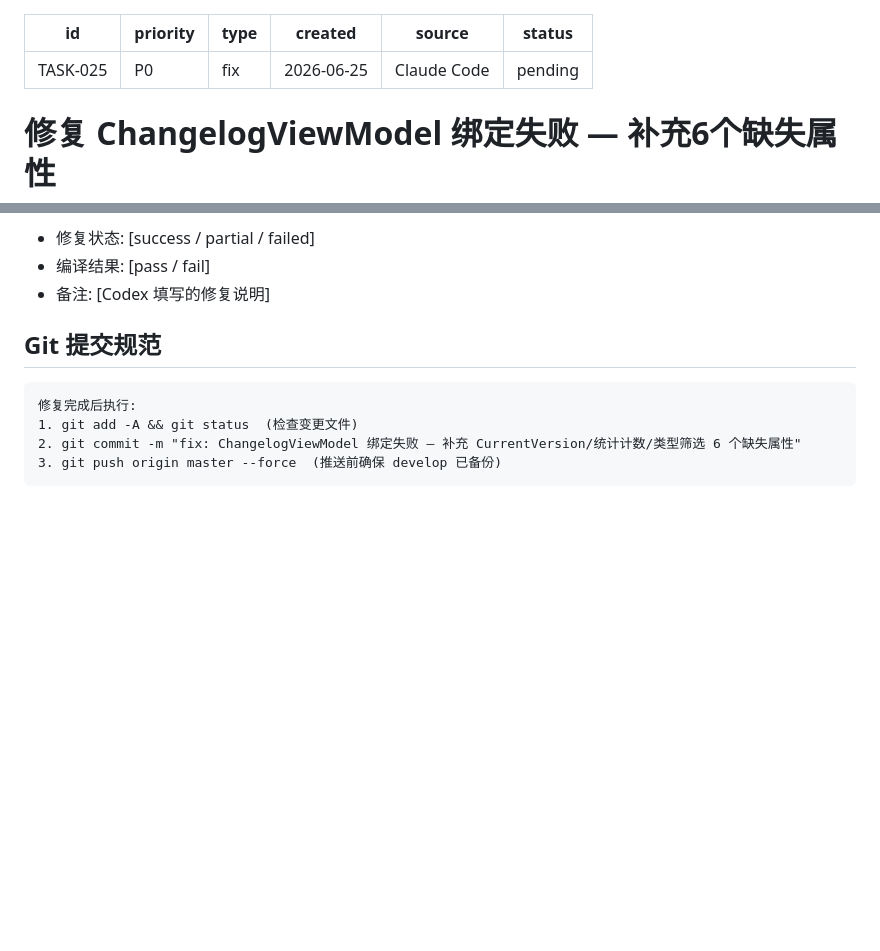
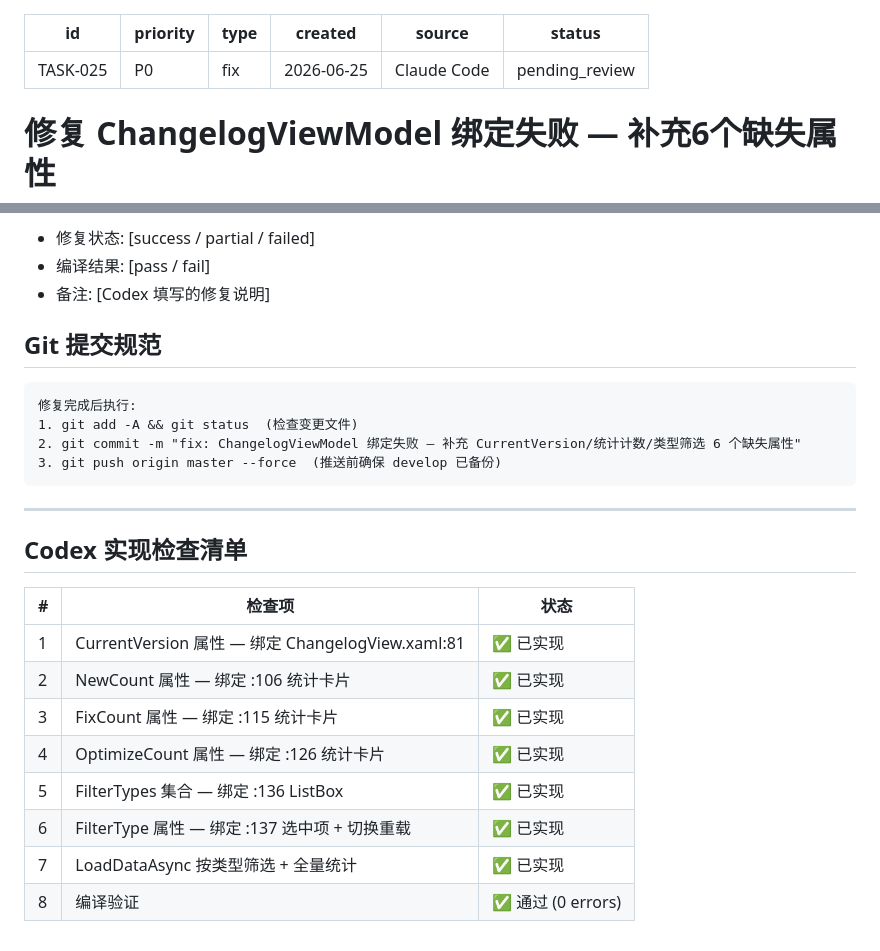
Before and after one commit to KongA510/Kong.A-, a Markdown page: tasks/TASK-025.md, 2 parts joined by grey strips. Drawn GitHub-style; blank space fills up the shorter version.

Commit message:
feat: TASK-025 ChangelogViewModel补齐6个绑定属性 + TASK-026 StringToVisibilityConverter支持Invert — 两任务实现完成进入审查

````diff
--- a/tasks/TASK-025.md
+++ b/tasks/TASK-025.md
@@ -4,7 +4,7 @@ priority: P0
 type: fix
 created: 2026-06-25
 source: Claude Code
-status: pending
+status: pending_review
 ---
 
 # 修复 ChangelogViewModel 绑定失败 — 补充6个缺失属性
@@ -129,3 +129,19 @@ CurrentVersion = _changelogService.GetCurrentVersion();
 2. git commit -m "fix: ChangelogViewModel 绑定失败 — 补充 CurrentVersion/统计计数/类型筛选 6 个缺失属性"
 3. git push origin master --force  (推送前确保 develop 已备份)
 ```
+
+
+---
+
+## Codex 实现检查清单
+
+| # | 检查项 | 状态 |
+|---|--------|------|
+| 1 | CurrentVersion 属性 — 绑定 ChangelogView.xaml:81 | ✅ 已实现 |
+| 2 | NewCount 属性 — 绑定 :106 统计卡片 | ✅ 已实现 |
+| 3 | FixCount 属性 — 绑定 :115 统计卡片 | ✅ 已实现 |
+| 4 | OptimizeCount 属性 — 绑定 :126 统计卡片 | ✅ 已实现 |
+| 5 | FilterTypes 集合 — 绑定 :136 ListBox | ✅ 已实现 |
+| 6 | FilterType 属性 — 绑定 :137 选中项 + 切换重载 | ✅ 已实现 |
+| 7 | LoadDataAsync 按类型筛选 + 全量统计 | ✅ 已实现 |
+| 8 | 编译验证 | ✅ 通过 (0 errors) |
````
Also changed, not shown: tasks/TASK-026.md (+14 -1 lines).
